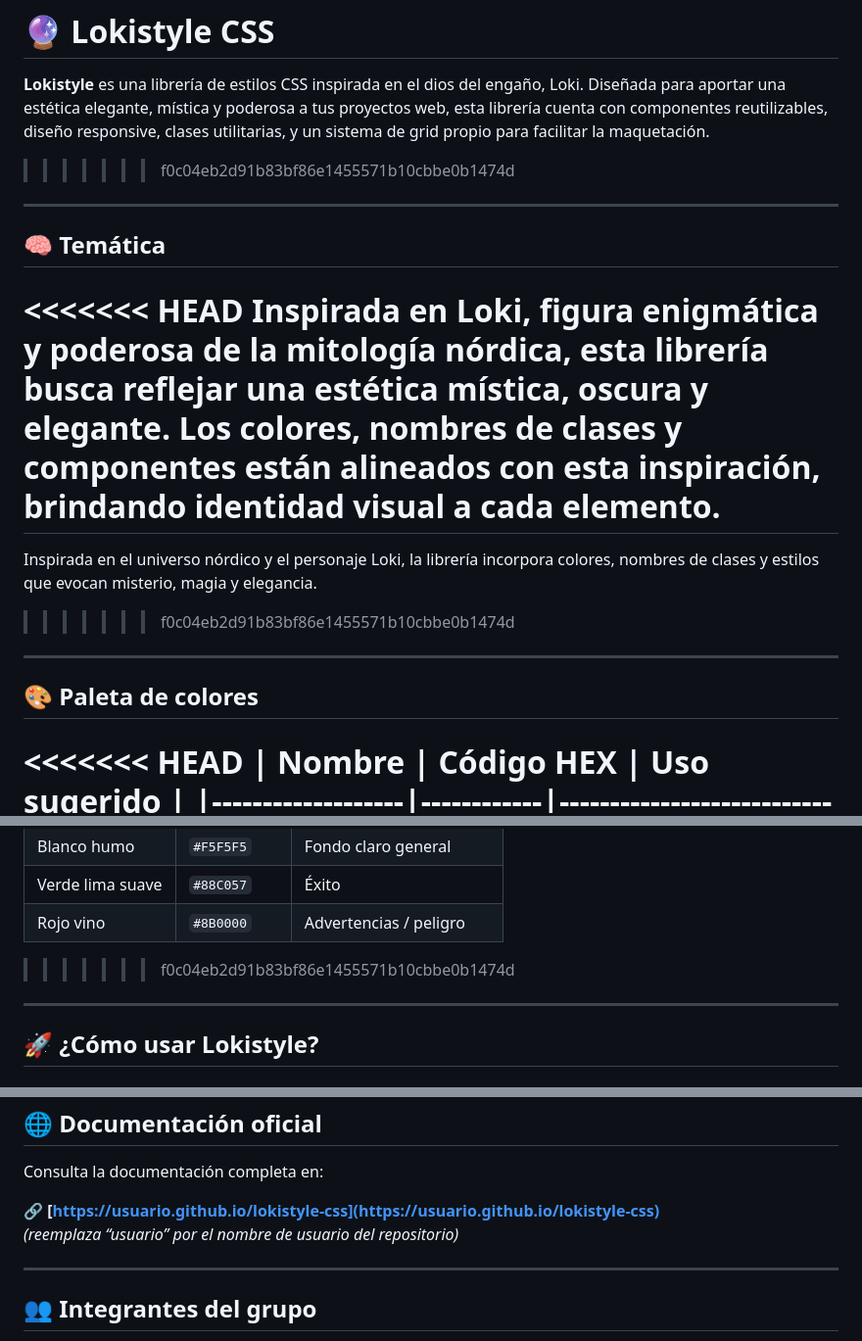
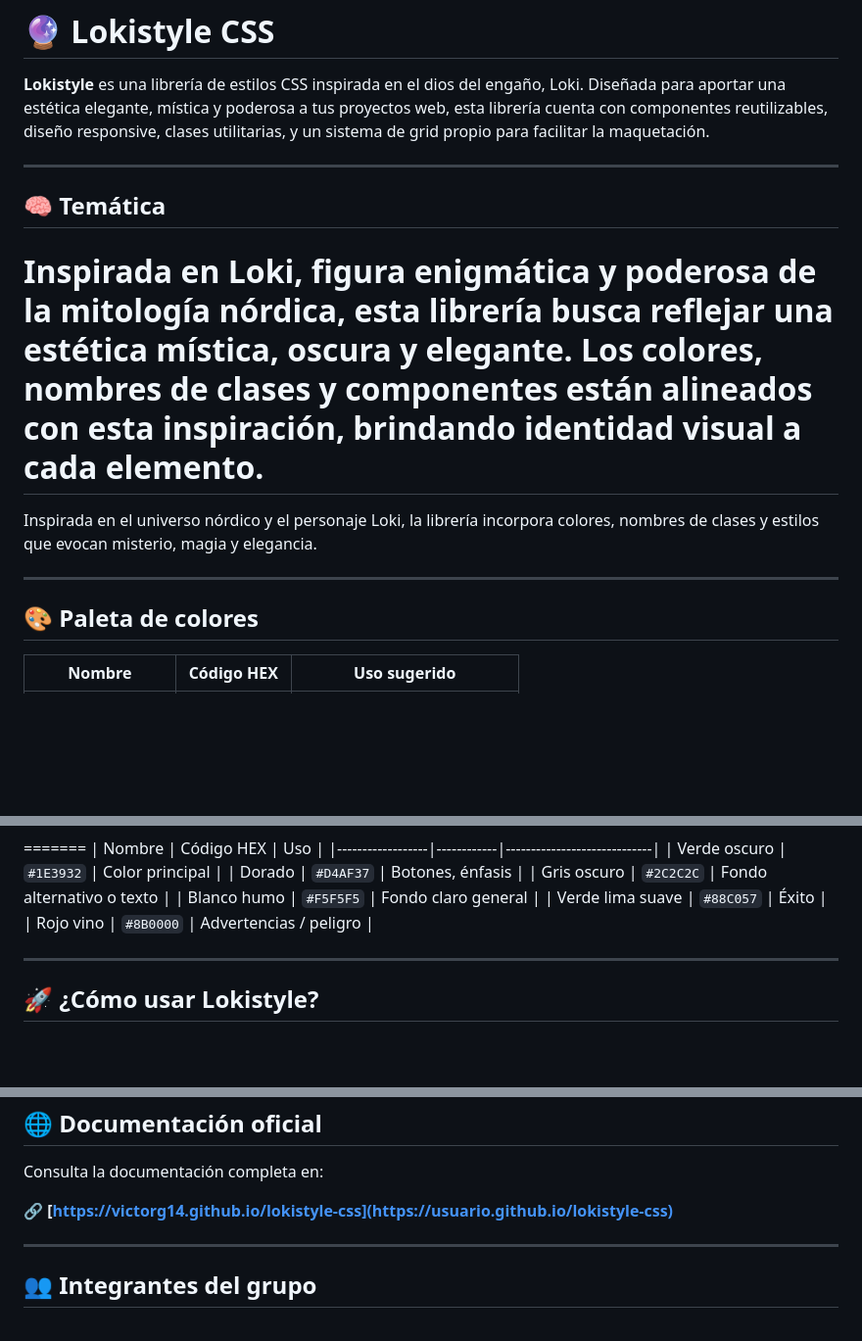
Before and after one commit to victorg14/Lokistyle-css, a Markdown page: README.md, 3 parts joined by grey strips. Shown at 98% size. GitHub-like rendering; blank space fills up the shorter version.

```diff
--- a/README.md
+++ b/README.md
@@ -6,23 +6,23 @@
 # 🔮 Lokistyle CSS
 
 **Lokistyle** es una librería de estilos CSS inspirada en el dios del engaño, Loki. Diseñada para aportar una estética elegante, mística y poderosa a tus proyectos web, esta librería cuenta con componentes reutilizables, diseño responsive, clases utilitarias, y un sistema de grid propio para facilitar la maquetación.
->>>>>>> f0c04eb2d91b83bf86e1455571b10cbbe0b1474d
+
 
 ---
 
 ## 🧠 Temática
 
-<<<<<<< HEAD
+
 Inspirada en **Loki**, figura enigmática y poderosa de la mitología nórdica, esta librería busca reflejar una estética mística, oscura y elegante. Los colores, nombres de clases y componentes están alineados con esta inspiración, brindando identidad visual a cada elemento.
 =======
 Inspirada en el universo nórdico y el personaje Loki, la librería incorpora colores, nombres de clases y estilos que evocan misterio, magia y elegancia.
->>>>>>> f0c04eb2d91b83bf86e1455571b10cbbe0b1474d
+
 
 ---
 
 ## 🎨 Paleta de colores
 
-<<<<<<< HEAD
+
 | Nombre             | Código HEX | Uso sugerido                |
 |-------------------|------------|-----------------------------|
 | Verde oscuro       | `#1E3932`  | Color principal             |
@@ -40,7 +40,7 @@ Inspirada en el universo nórdico y el personaje Loki, la librería incorpora co
 | Blanco humo       | `#F5F5F5`  | Fondo claro general         |
 | Verde lima suave  | `#88C057`  | Éxito                       |
 | Rojo vino         | `#8B0000`  | Advertencias / peligro      |
->>>>>>> f0c04eb2d91b83bf86e1455571b10cbbe0b1474d
+
 
 ---
 
@@ -98,8 +98,8 @@ Uso básico
 
 Consulta la documentación completa en:
 
-🔗 **[https://usuario.github.io/lokistyle-css](https://usuario.github.io/lokistyle-css)**
-*(reemplaza “usuario” por el nombre de usuario del repositorio)*
+🔗 **[https://victorg14.github.io/lokistyle-css](https://usuario.github.io/lokistyle-css)**
+
 
 ---
 
```
